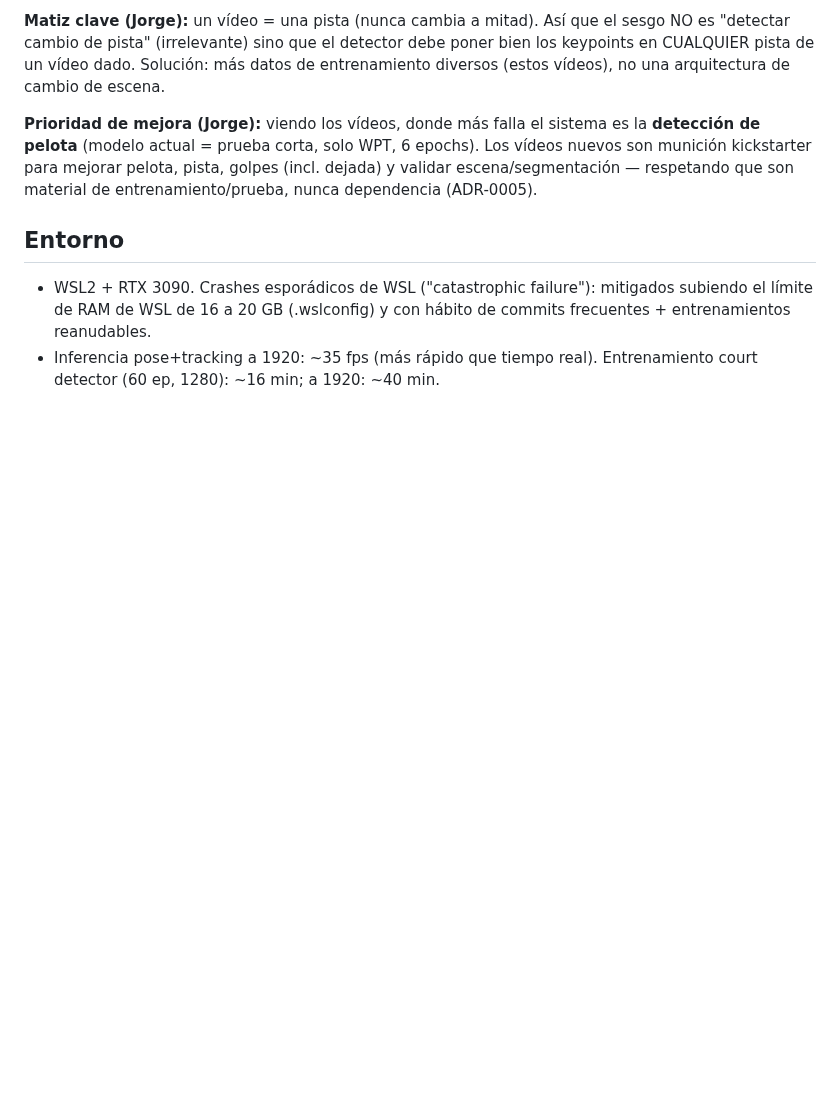
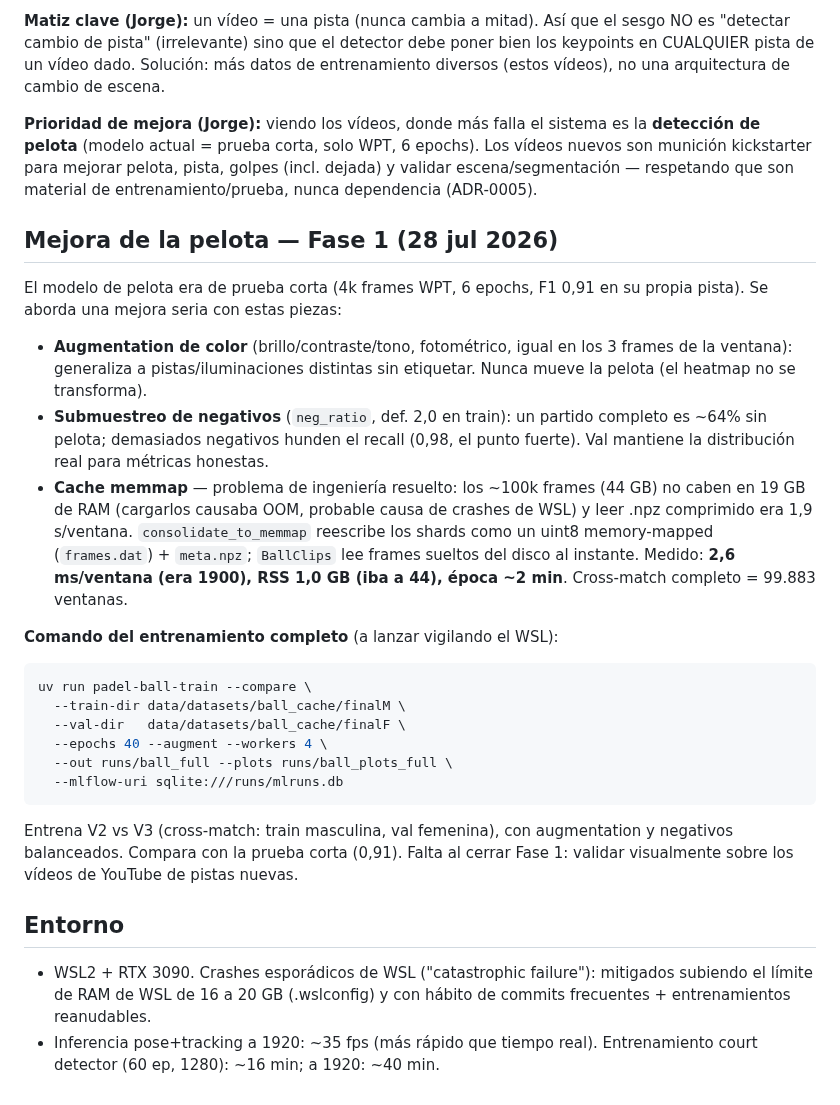
Before and after one commit to josanchdev/padel-vision, a Markdown page: docs/experiments.md, the part around the change. GitHub-like rendering; blank space fills up the shorter version.

Commit message:
docs: Fase 1 mejora de pelota (augment, neg subsampling, memmap) + comando
Documenta las tres piezas (augmentation de color, submuestreo de negativos,
cache memmap que resuelve el OOM) y el comando exacto del entrenamiento completo
V2 vs V3 a lanzar vigilando el WSL.

````diff
--- a/docs/experiments.md
+++ b/docs/experiments.md
@@ -324,6 +324,40 @@ Los vídeos nuevos son munición kickstarter para mejorar pelota, pista, golpes
 (incl. dejada) y validar escena/segmentación — respetando que son material de
 entrenamiento/prueba, nunca dependencia (ADR-0005).
 
+## Mejora de la pelota — Fase 1 (28 jul 2026)
+
+El modelo de pelota era de prueba corta (4k frames WPT, 6 epochs, F1 0,91 en su
+propia pista). Se aborda una mejora seria con estas piezas:
+
+- **Augmentation de color** (brillo/contraste/tono, foto­métrico, igual en los 3
+  frames de la ventana): generaliza a pistas/iluminaciones distintas sin
+  etiquetar. Nunca mueve la pelota (el heatmap no se transforma).
+- **Submuestreo de negativos** (`neg_ratio`, def. 2,0 en train): un partido
+  completo es ~64% sin pelota; demasiados negativos hunden el recall (0,98, el
+  punto fuerte). Val mantiene la distribución real para métricas honestas.
+- **Cache memmap** — problema de ingeniería resuelto: los ~100k frames (44 GB)
+  no caben en 19 GB de RAM (cargarlos causaba OOM, probable causa de crashes de
+  WSL) y leer .npz comprimido era 1,9 s/ventana. `consolidate_to_memmap`
+  reescribe los shards como un uint8 memory-mapped (`frames.dat`) + `meta.npz`;
+  `BallClips` lee frames sueltos del disco al instante. Medido: **2,6 ms/ventana
+  (era 1900), RSS 1,0 GB (iba a 44), época ~2 min**. Cross-match completo =
+  99.883 ventanas.
+
+**Comando del entrenamiento completo** (a lanzar vigilando el WSL):
+
+```bash
+uv run padel-ball-train --compare \
+  --train-dir data/datasets/ball_cache/finalM \
+  --val-dir   data/datasets/ball_cache/finalF \
+  --epochs 40 --augment --workers 4 \
+  --out runs/ball_full --plots runs/ball_plots_full \
+  --mlflow-uri sqlite:///runs/mlruns.db
+```
+
+Entrena V2 vs V3 (cross-match: train masculina, val femenina), con augmentation y
+negativos balanceados. Compara con la prueba corta (0,91). Falta al cerrar Fase 1:
+validar visualmente sobre los vídeos de YouTube de pistas nuevas.
+
 ## Entorno
 
 - WSL2 + RTX 3090. Crashes esporádicos de WSL ("catastrophic failure"):
````
